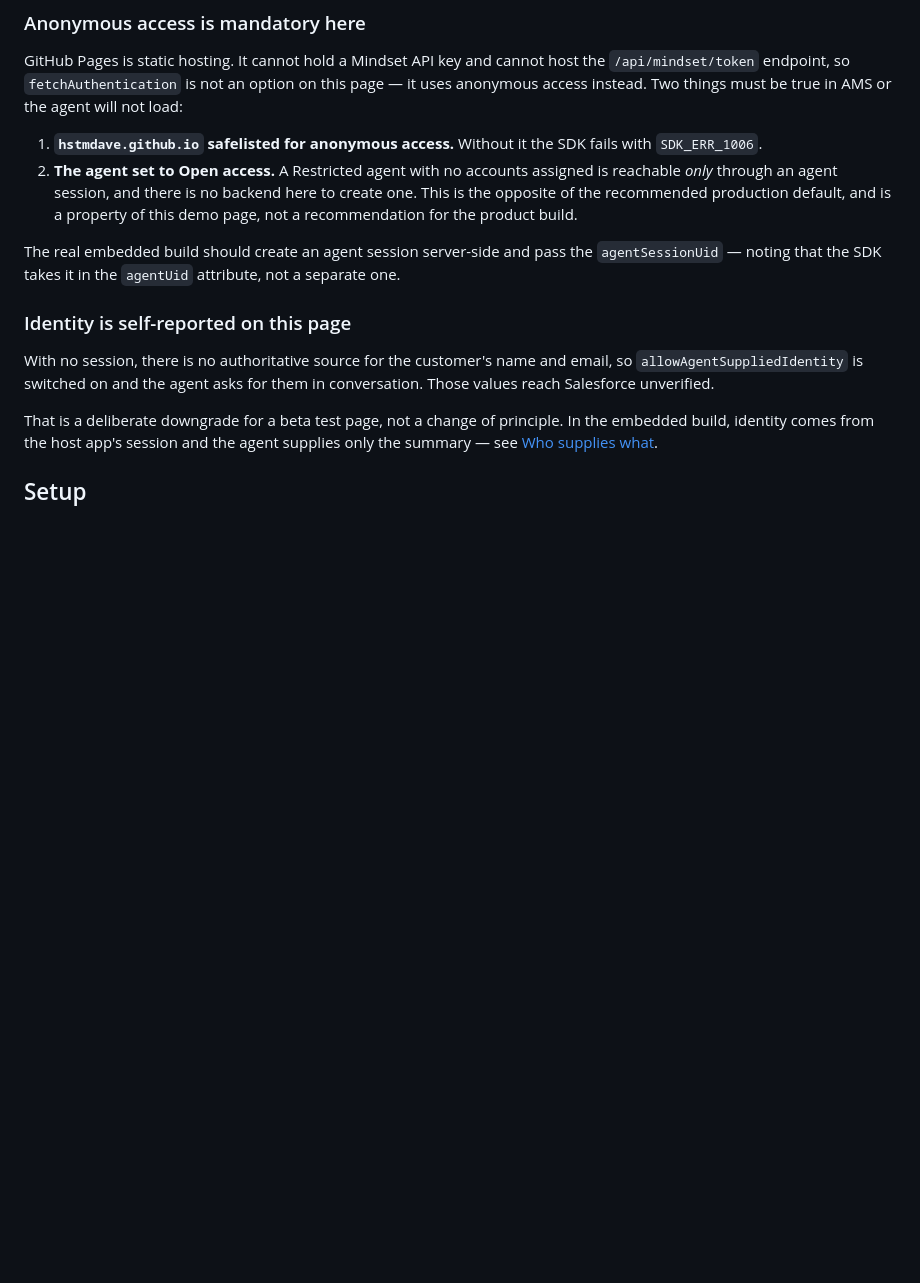
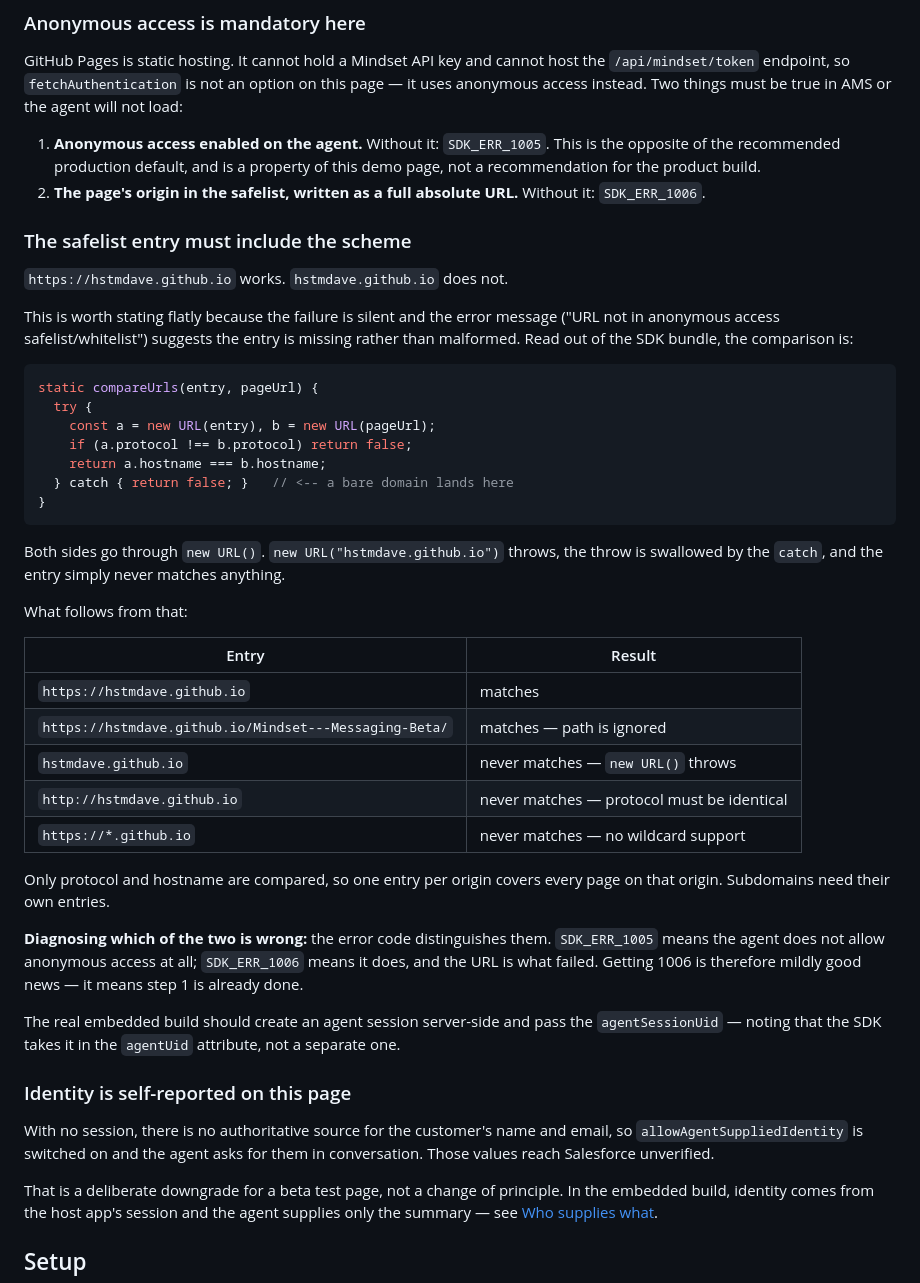
Before and after one commit to hstmdave/Mindset---Messaging-Beta, a Markdown page: README.md, the part around the change. Rendered like a GitHub page; blank space fills up the shorter version.

````diff
--- a/README.md
+++ b/README.md
@@ -101,12 +101,50 @@ the `/api/mindset/token` endpoint, so `fetchAuthentication` is not an option on
 this page — it uses anonymous access instead. Two things must be true in AMS or
 the agent will not load:
 
-1. **`hstmdave.github.io` safelisted for anonymous access.** Without it the SDK
-   fails with `SDK_ERR_1006`.
-2. **The agent set to Open access.** A Restricted agent with no accounts assigned
-   is reachable *only* through an agent session, and there is no backend here to
-   create one. This is the opposite of the recommended production default, and is
-   a property of this demo page, not a recommendation for the product build.
+1. **Anonymous access enabled on the agent.** Without it: `SDK_ERR_1005`. This is
+   the opposite of the recommended production default, and is a property of this
+   demo page, not a recommendation for the product build.
+2. **The page's origin in the safelist, written as a full absolute URL.**
+   Without it: `SDK_ERR_1006`.
+
+### The safelist entry must include the scheme
+
+`https://hstmdave.github.io` works. `hstmdave.github.io` does not.
+
+This is worth stating flatly because the failure is silent and the error message
+("URL not in anonymous access safelist/whitelist") suggests the entry is missing
+rather than malformed. Read out of the SDK bundle, the comparison is:
+
+```js
+static compareUrls(entry, pageUrl) {
+  try {
+    const a = new URL(entry), b = new URL(pageUrl);
+    if (a.protocol !== b.protocol) return false;
+    return a.hostname === b.hostname;
+  } catch { return false; }   // <-- a bare domain lands here
+}
+```
+
+Both sides go through `new URL()`. `new URL("hstmdave.github.io")` throws, the
+throw is swallowed by the `catch`, and the entry simply never matches anything.
+
+What follows from that:
+
+| Entry | Result |
+|---|---|
+| `https://hstmdave.github.io` | matches |
+| `https://hstmdave.github.io/Mindset---Messaging-Beta/` | matches — path is ignored |
+| `hstmdave.github.io` | never matches — `new URL()` throws |
+| `http://hstmdave.github.io` | never matches — protocol must be identical |
+| `https://*.github.io` | never matches — no wildcard support |
+
+Only protocol and hostname are compared, so one entry per origin covers every
+page on that origin. Subdomains need their own entries.
+
+**Diagnosing which of the two is wrong:** the error code distinguishes them.
+`SDK_ERR_1005` means the agent does not allow anonymous access at all;
+`SDK_ERR_1006` means it does, and the URL is what failed. Getting 1006 is
+therefore mildly good news — it means step 1 is already done.
 
 The real embedded build should create an agent session server-side and pass the
 `agentSessionUid` — noting that the SDK takes it in the `agentUid` attribute,
````
Also changed, not shown: index.md (+48 -10 lines).
